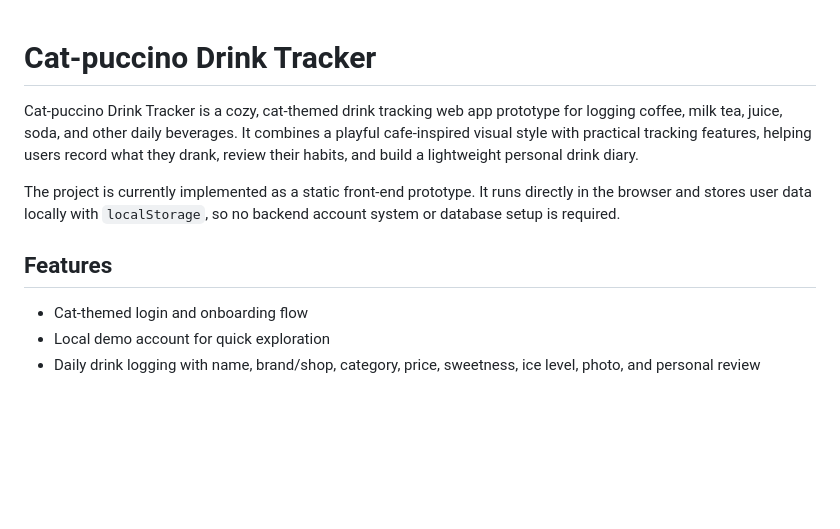
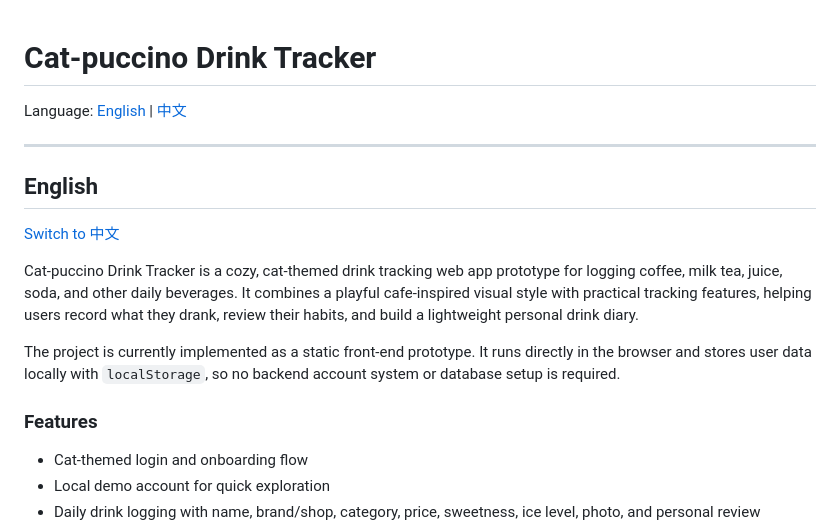
Before and after one commit to Brookell/cat-pu-c-ci-no, a Markdown page: README.md, the part around one of its changes. Drawn GitHub-style; blank space fills up the shorter version.

Commit message:
Add bilingual README

```diff
--- a/README.md
+++ b/README.md
@@ -1,10 +1,18 @@
 # Cat-puccino Drink Tracker
+
+Language: [English](#english) | [中文](#中文)
+
+---
+
+## English
+
+[Switch to 中文](#中文)
 
 Cat-puccino Drink Tracker is a cozy, cat-themed drink tracking web app prototype for logging coffee, milk tea, juice, soda, and other daily beverages. It combines a playful cafe-inspired visual style with practical tracking features, helping users record what they drank, review their habits, and build a lightweight personal drink diary.
 
 The project is currently implemented as a static front-end prototype. It runs directly in the browser and stores user data locally with `localStorage`, so no backend account system or database setup is required.
 
-## Features
+### Features
 
 - Cat-themed login and onboarding flow
 - Local demo account for quick exploration
```
Also changed, not shown: other parts of README.md (+146 -9 lines).
